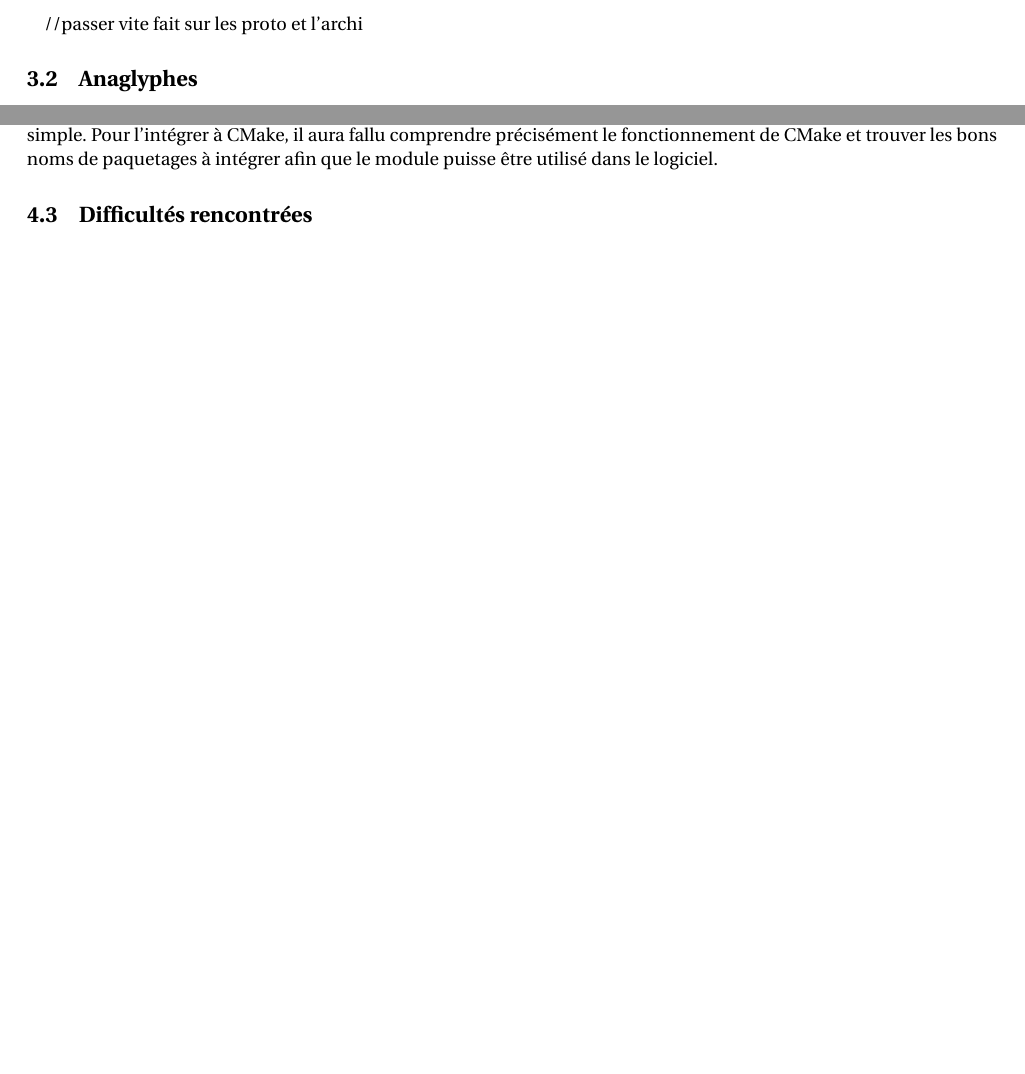
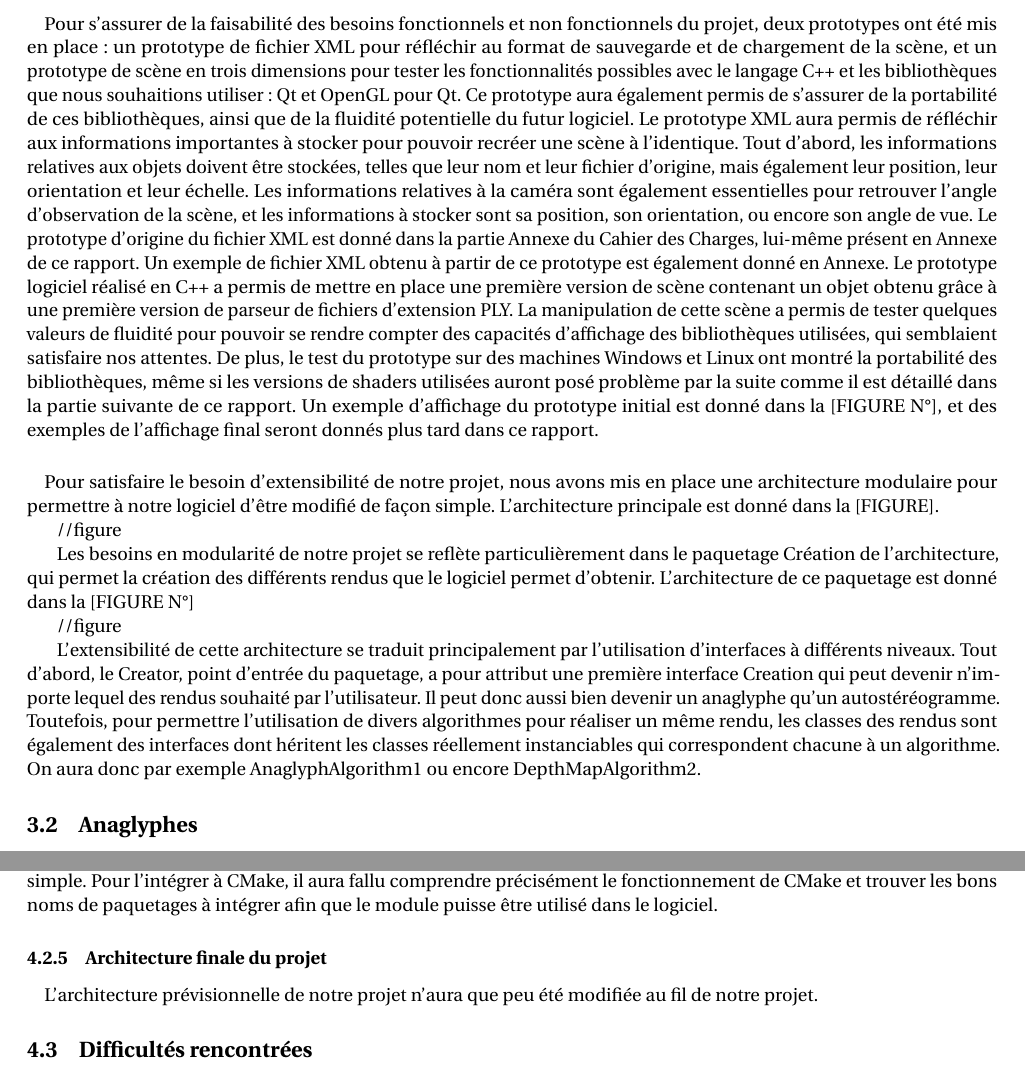
Before and after one commit to darwikey/PFA-2D-3D, a LaTeX document (rapportFinal/main.tex, which reads rapportFinal/cdc.tex, rapportFinal/prog.tex): two parts of pages 11 and 16 of 20 before the commit and two parts of pages 11 and 17 of 21 after it, joined at a grey line, cut at the place of the change, the shorter picture padded with empty space. Compiled offline with pdfLaTeX.

Commit message:
Détails prototypes et archi du cahier des charges

```diff
--- a/rapportFinal/cdc.tex
+++ b/rapportFinal/cdc.tex
@@ -21,4 +21,17 @@ Toutefois, les besoins non fonctionnels, même s'ils peuvent être clairement é
 Ces besoins ont apportés des contraintes quand à la réalisation du logiciel, par exemples sur les langages et les bibliothèques utilisées. Les choix ainsi effectués pour permettre de tenir ces contraintes seront détaillées par la suite.
 
 \paragraph{}
-        //passer vite fait sur les proto et l'archi
+Pour s'assurer de la faisabilité des besoins fonctionnels et non fonctionnels du projet, deux prototypes ont été mis en place : un prototype de fichier XML pour réfléchir au format de sauvegarde et de chargement de la scène, et un prototype de scène en trois dimensions pour tester les fonctionnalités possibles avec le langage C++ et les bibliothèques que nous souhaitions utiliser : Qt et OpenGL pour Qt. Ce prototype aura également permis de s'assurer de la portabilité de ces bibliothèques, ainsi que de la fluidité potentielle du futur logiciel.
+Le prototype XML aura permis de réfléchir aux informations importantes à stocker pour pouvoir recréer une scène à l'identique. Tout d'abord, les informations relatives aux objets doivent être stockées, telles que leur nom et leur fichier d'origine, mais également leur position, leur orientation et leur échelle. Les informations relatives à la caméra sont également essentielles pour retrouver l'angle d'observation de la scène, et les informations à stocker sont sa position, son orientation, ou encore son angle de vue. Le prototype d'origine du fichier XML est donné dans la partie Annexe du Cahier des Charges, lui-même présent en Annexe de ce rapport. Un exemple de fichier XML obtenu à partir de ce prototype est également donné en Annexe.
+Le prototype logiciel réalisé en C++ a permis de mettre en place une première version de scène contenant un objet obtenu grâce à une première version de parseur de fichiers d'extension PLY. La manipulation de cette scène a permis de tester quelques valeurs de fluidité pour pouvoir se rendre compter des capacités d'affichage des bibliothèques utilisées, qui semblaient satisfaire nos attentes. De plus, le test du prototype sur des machines Windows et Linux ont montré la portabilité des bibliothèques, même si les versions de shaders utilisées auront posé problème par la suite comme il est détaillé dans la partie suivante de ce rapport. Un exemple d'affichage du prototype initial est donné dans la [FIGURE N°], et des exemples de l'affichage final seront donnés plus tard dans ce rapport.
+
+\paragraph{}
+Pour satisfaire le besoin d'extensibilité de notre projet, nous avons mis en place une architecture modulaire pour permettre à notre logiciel d'être modifié de façon simple. L'architecture principale est donné dans la [FIGURE].
+
+//figure
+
+Les besoins en modularité de notre projet se reflète particulièrement dans le paquetage Création de l'architecture, qui permet la création des différents rendus que le logiciel permet d'obtenir. L'architecture de ce paquetage est donné dans la [FIGURE N°]
+
+//figure
+
+L'extensibilité de cette architecture se traduit principalement par l'utilisation d'interfaces à différents niveaux. Tout d'abord, le Creator, point d'entrée du paquetage, a pour attribut une première interface Creation qui peut devenir n'importe lequel des rendus souhaité par l'utilisateur. Il peut donc aussi bien devenir un anaglyphe qu'un autostéréogramme. Toutefois, pour permettre l'utilisation de divers algorithmes pour réaliser un même rendu, les classes des rendus sont également des interfaces dont héritent les classes réellement instanciables qui correspondent chacune à un algorithme. On aura donc par exemple AnaglyphAlgorithm1 ou encore DepthMapAlgorithm2.
--- a/rapportFinal/prog.tex
+++ b/rapportFinal/prog.tex
@@ -65,3 +65,7 @@ La difficulté principale du chargement de la scène est de s'assurer de la vali
 
 \paragraph{}
 L'utilisation du module QtXMl aura toutefois posé problème avec l'utilisation de CMake. En effet, la plupart des informations données sur Internet permette l'utilisation de ces modules avec QMake, et l'intégration est alors relativement simple. Pour l'intégrer à CMake, il aura fallu comprendre précisément le fonctionnement de CMake et trouver les bons noms de paquetages à intégrer afin que le module puisse être utilisé dans le logiciel.
+
+\subsubsection{Architecture finale du projet}
+\paragraph{}
+L'architecture prévisionnelle de notre projet n'aura que peu été modifiée au fil de notre projet.
```
